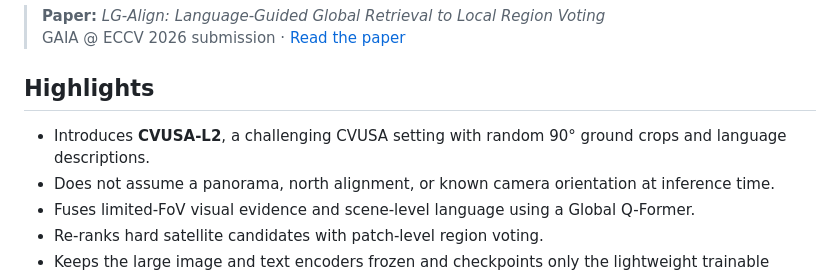
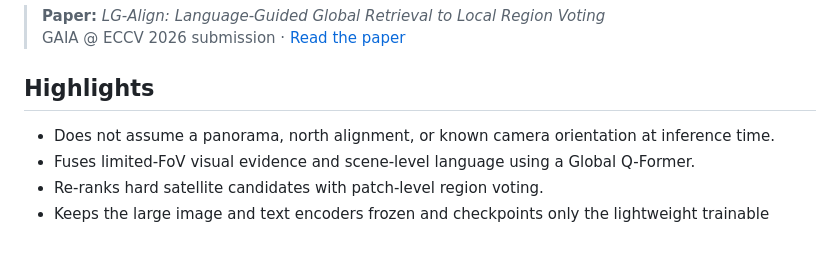
Before and after one commit to Fahim17/LGAlign_Two_Stage, a Markdown page: README.md, the part around the change. Drawn GitHub-style; blank space fills up the shorter version.

```diff
--- a/README.md
+++ b/README.md
@@ -20,7 +20,6 @@ Given a random 90° crop from a ground panorama and a natural-language descripti
 
 ## Highlights
 
-- Introduces **CVUSA-L2**, a challenging CVUSA setting with random 90° ground crops and language descriptions.
 - Does not assume a panorama, north alignment, or known camera orientation at inference time.
 - Fuses limited-FoV visual evidence and scene-level language using a Global Q-Former.
 - Re-ranks hard satellite candidates with patch-level region voting.
```
